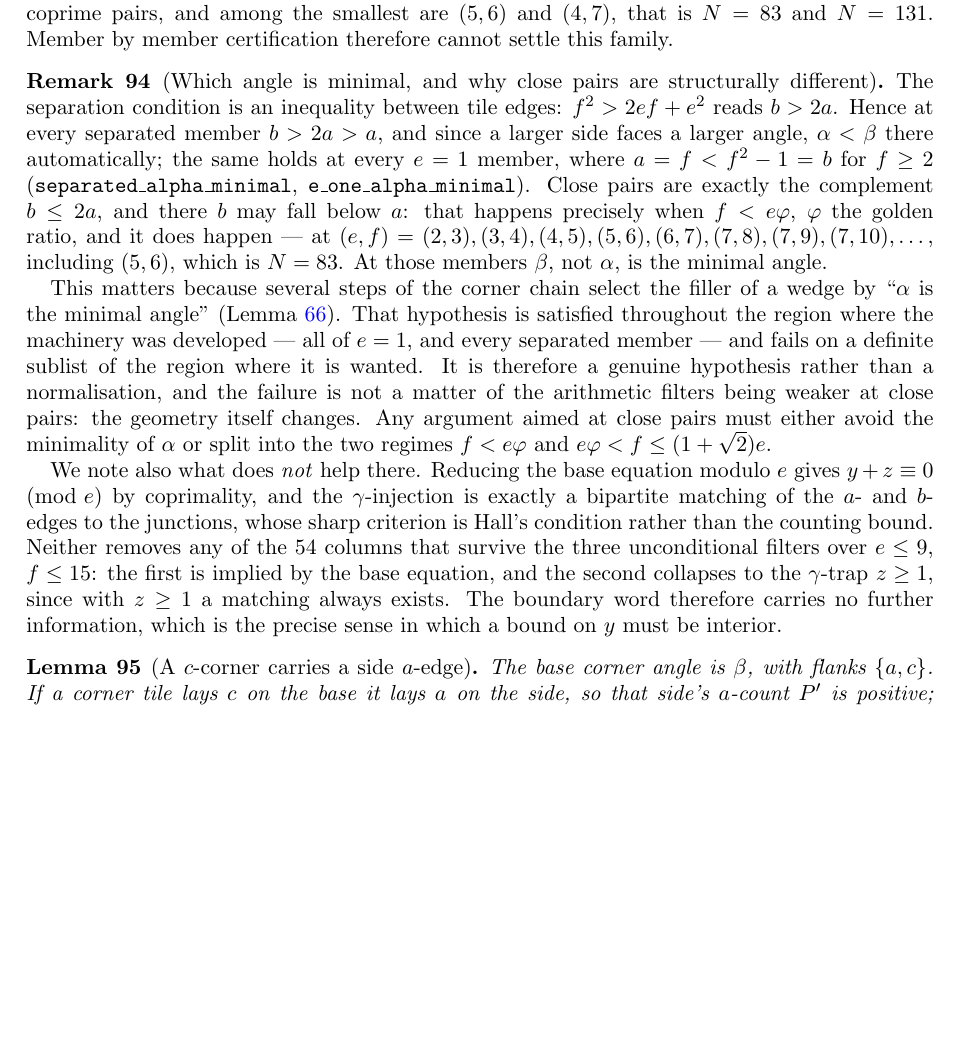
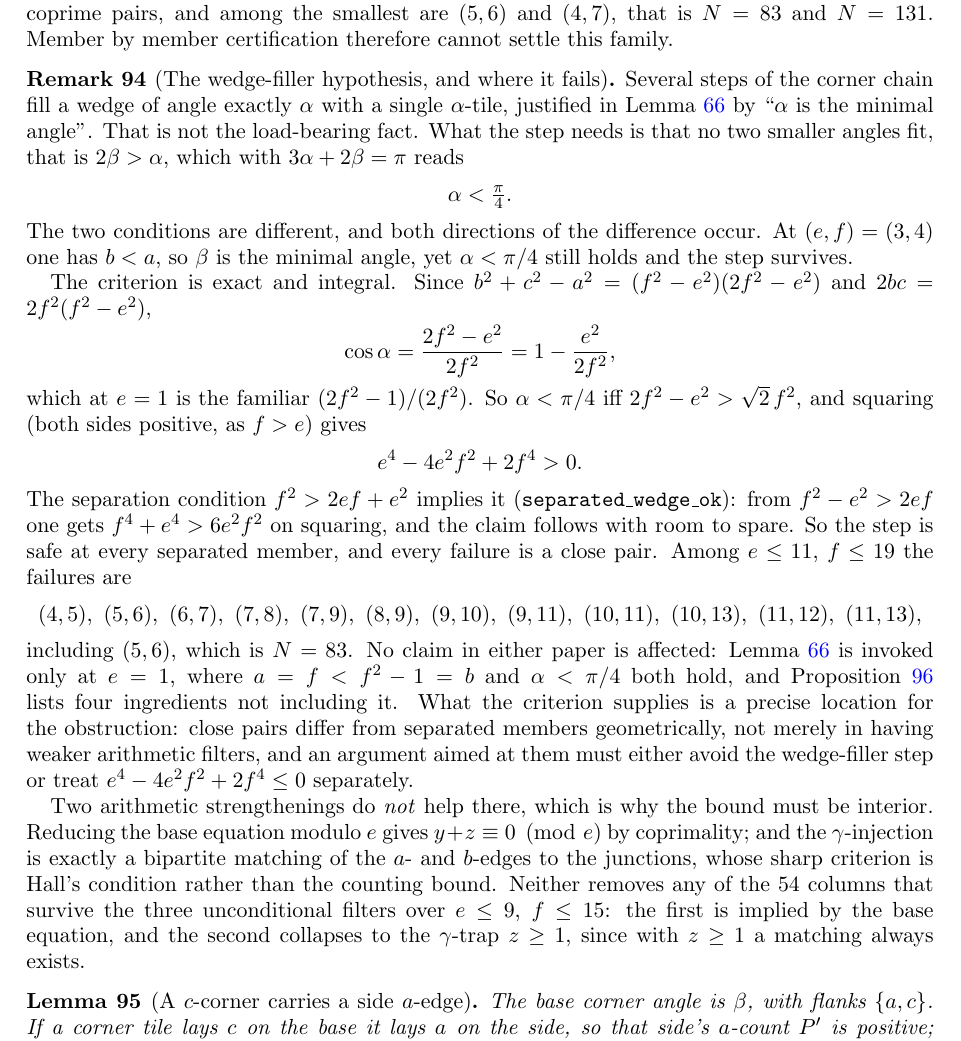
Before and after one commit to ElVec1o/erdos_634_proof, a LaTeX paper (paper/erdos-634-companion.tex): part of page 32 of 39, cut so that both start at the same text, the shorter picture padded with empty space. Compiled offline with pdfLaTeX.

Commit message:
Correct the close-pair barrier: the criterion is alpha < pi/4
The previous commit named the barrier as "beta is the minimal angle". That is
the wrong criterion. Lemma lem:wallclimb fills a wedge of angle exactly alpha
with a single alpha-tile, and what that needs is that no two smaller angles fit,
i.e. 2 beta > alpha, which with 3 alpha + 2 beta = pi reads alpha < pi/4.
Minimality of alpha is neither necessary nor what is used.

The conditions differ in both directions. At (3,4) one has b < a, so beta is
minimal, yet alpha = 0.7688 < pi/4 and the step survives.

The criterion is exact. Since b^2+c^2-a^2 = (f^2-e^2)(2f^2-e^2) and
2bc = 2f^2(f^2-e^2),

  cos alpha = (2f^2-e^2)/(2f^2) = 1 - e^2/(2f^2),

which at e = 1 is the familiar (2f^2-1)/(2f^2). So alpha < pi/4 iff
2f^2 - e^2 > sqrt2 f^2, and squaring gives e^4 - 4e^2f^2 + 2f^4 > 0. Separation
implies it: from f^2 - e^2 > 2ef, squaring gives f^4 + e^4 > 6e^2f^2. Every
failure is therefore a close pair, and over e <= 11, f <= 19 the failures are
(4,5), (5,6), (6,7), (7,8), (7,9), (8,9), (9,10), (9,11), (10,11), (10,13),
(11,12), (11,13), including (5,6), which is N = 83.

No claim in either paper is affected: lem:wallclimb is invoked only at e = 1,
where both conditions hold, and prop:unify lists four ingredients not including
it. What the criterion supplies is a precise location for the obstruction.

rem:alphamin rewritten accordingly, and it also records that neither the mod-e
congruence nor Hall's condition on the gamma-injection removes any of the 54
surviving columns, which is why a bound on y must be interior.

Lean: 59/59 modules, 560 theorems, zero sorry. Companion 39 pp.

```diff
--- a/paper/erdos-634-companion.tex
+++ b/paper/erdos-634-companion.tex
@@ -2085,32 +2085,48 @@ coprime pairs, and among the smallest are $(5,6)$ and $(4,7)$, that is $N=83$ an
 by member certification therefore cannot settle this family.
 \end{remark}
 
-\begin{remark}[Which angle is minimal, and why close pairs are structurally different]\label{rem:alphamin}
-The separation condition is an inequality between tile edges: $f^2>2ef+e^2$ reads $b>2a$. Hence at
-every separated member $b>2a>a$, and since a larger side faces a larger angle, $\alpha<\beta$
-there automatically; the same holds at every $e=1$ member, where $a=f<f^2-1=b$ for $f\ge2$
-(\texttt{separated\_alpha\_minimal}, \texttt{e\_one\_alpha\_minimal}). Close pairs are exactly
-the complement $b\le 2a$, and there $b$ may fall below $a$: that happens precisely when
-$f<e\varphi$, $\varphi$ the golden ratio, and it does happen --- at $(e,f)=(2,3),(3,4),(4,5),
-(5,6),(6,7),(7,8),(7,9),(7,10),\dots$, including $(5,6)$, which is $N=83$. At those members
-$\beta$, not $\alpha$, is the minimal angle.
-
-This matters because several steps of the corner chain select the filler of a wedge by ``$\alpha$
-is the minimal angle'' (Lemma~\ref{lem:wallclimb}). That hypothesis is satisfied throughout the
-region where the machinery was developed --- all of $e=1$, and every separated member --- and fails
-on a definite sublist of the region where it is wanted. It is therefore a genuine hypothesis rather
-than a normalisation, and the failure is not a matter of the arithmetic filters being weaker at
-close pairs: the geometry itself changes. Any argument aimed at close pairs must either avoid the
-minimality of $\alpha$ or split into the two regimes $f<e\varphi$ and $e\varphi<f\le(1+\sqrt2)e$.
-
-We note also what does \emph{not} help there. Reducing the base equation modulo $e$ gives
-$y+z\equiv0\pmod e$ by coprimality, and the $\gamma$-injection is exactly a bipartite matching of
-the $a$- and $b$-edges to the junctions, whose sharp criterion is Hall's condition rather than the
-counting bound. Neither removes any of the $54$ columns that survive the three unconditional
-filters over $e\le9$, $f\le15$: the first is implied by the base equation, and the second collapses
-to the $\gamma$-trap $z\ge1$, since with $z\ge1$ a matching always exists. The boundary word
-therefore carries no further information, which is the precise sense in which a bound on $y$ must
-be interior.
+\begin{remark}[The wedge-filler hypothesis, and where it fails]\label{rem:alphamin}
+Several steps of the corner chain fill a wedge of angle exactly $\alpha$ with a single
+$\alpha$-tile, justified in Lemma~\ref{lem:wallclimb} by ``$\alpha$ is the minimal angle''. That is
+not the load-bearing fact. What the step needs is that no two smaller angles fit, that is
+$2\beta>\alpha$, which with $3\alpha+2\beta=\pi$ reads
+\[
+\alpha<\tfrac\pi4 .
+\]
+The two conditions are different, and both directions of the difference occur. At $(e,f)=(3,4)$ one
+has $b<a$, so $\beta$ is the minimal angle, yet $\alpha<\pi/4$ still holds and the step survives.
+
+The criterion is exact and integral. Since $b^2+c^2-a^2=(f^2-e^2)(2f^2-e^2)$ and
+$2bc=2f^2(f^2-e^2)$,
+\[
+\cos\alpha=\frac{2f^2-e^2}{2f^2}=1-\frac{e^2}{2f^2},
+\]
+which at $e=1$ is the familiar $(2f^2-1)/(2f^2)$. So $\alpha<\pi/4$ iff $2f^2-e^2>\sqrt2\,f^2$, and
+squaring (both sides positive, as $f>e$) gives
+\[
+e^4-4e^2f^2+2f^4>0 .
+\]
+The separation condition $f^2>2ef+e^2$ implies it (\texttt{separated\_wedge\_ok}): from
+$f^2-e^2>2ef$ one gets $f^4+e^4>6e^2f^2$ on squaring, and the claim follows with room to spare. So
+the step is safe at every separated member, and every failure is a close pair. Among $e\le11$,
+$f\le19$ the failures are
+\[
+(4,5),\ (5,6),\ (6,7),\ (7,8),\ (7,9),\ (8,9),\ (9,10),\ (9,11),\ (10,11),\ (10,13),\ (11,12),\ (11,13),
+\]
+including $(5,6)$, which is $N=83$. No claim in either paper is affected: Lemma~\ref{lem:wallclimb}
+is invoked only at $e=1$, where $a=f<f^2-1=b$ and $\alpha<\pi/4$ both hold, and
+Proposition~\ref{prop:unify} lists four ingredients not including it. What the criterion supplies is
+a precise location for the obstruction: close pairs differ from separated members geometrically, not
+merely in having weaker arithmetic filters, and an argument aimed at them must either avoid the
+wedge-filler step or treat $e^4-4e^2f^2+2f^4\le0$ separately.
+
+Two arithmetic strengthenings do \emph{not} help there, which is why the bound must be interior.
+Reducing the base equation modulo $e$ gives $y+z\equiv0\pmod e$ by coprimality; and the
+$\gamma$-injection is exactly a bipartite matching of the $a$- and $b$-edges to the junctions, whose
+sharp criterion is Hall's condition rather than the counting bound. Neither removes any of the $54$
+columns that survive the three unconditional filters over $e\le9$, $f\le15$: the first is implied by
+the base equation, and the second collapses to the $\gamma$-trap $z\ge1$, since with $z\ge1$ a
+matching always exists.
 \end{remark}
 
 \begin{lemma}[A $c$-corner carries a side $a$-edge]\label{lem:ccornerside}
```
Also changed, not shown: paper/erdos-634-companion.pdf, 1 other file.
